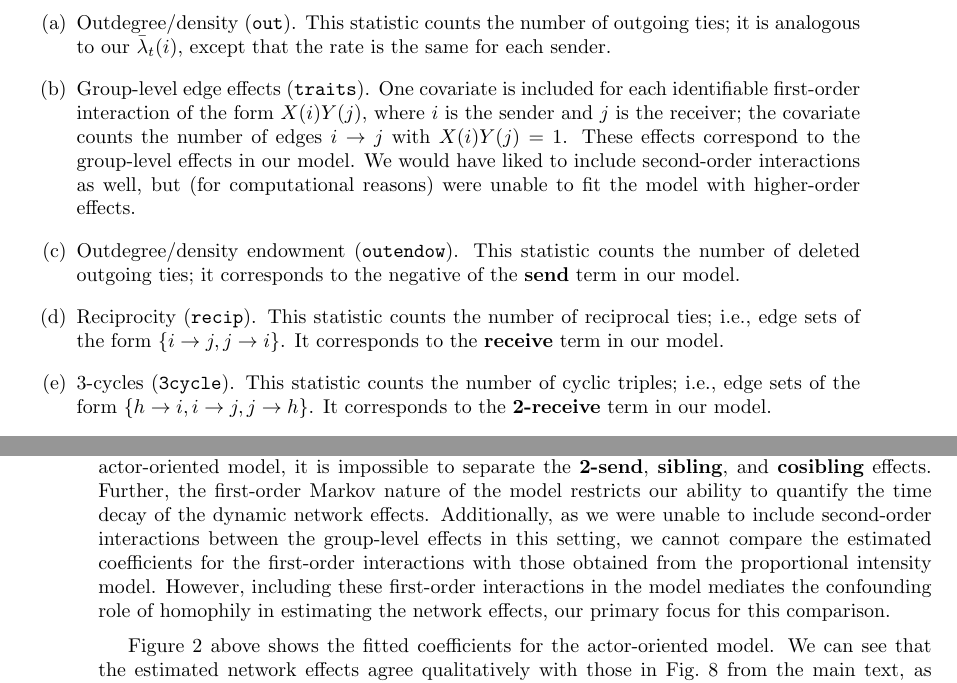
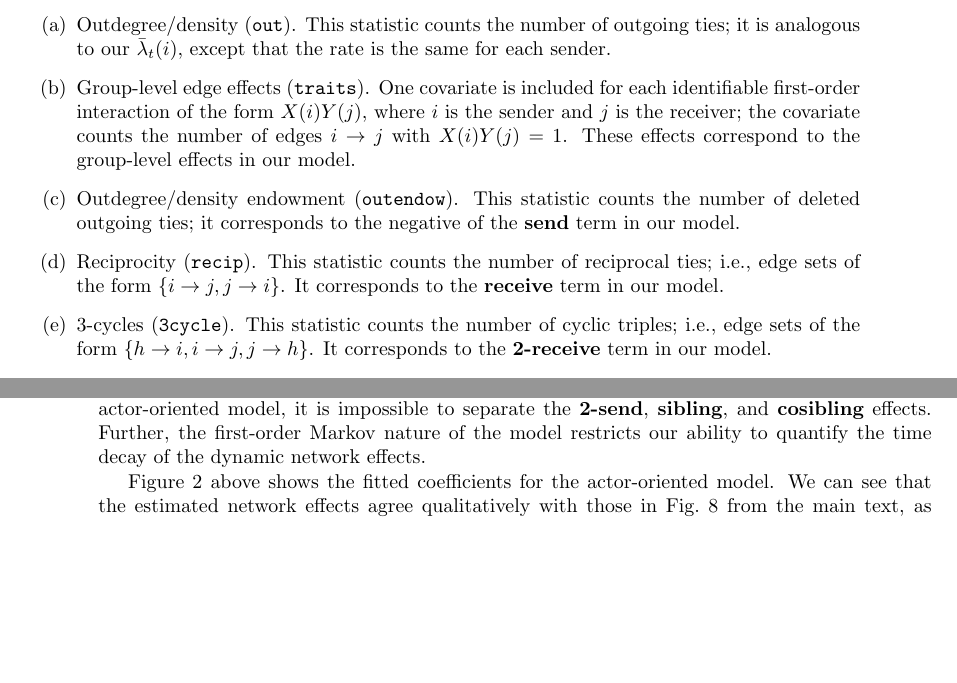
Before and after one commit to patperry/interaction-proc, a LaTeX document (iproc_supplementary.tex): two parts of pages 3 and 4 of 6, joined at a grey line, cut so that both start at the same text, the shorter picture padded with empty space. Compiled offline with pdfLaTeX; a missing font is replaced by an installed copy or a similar font.

Commit message:
Removed 2nd-order disc from supp matl

```diff
--- a/iproc_supplementary.tex
+++ b/iproc_supplementary.tex
@@ -239,9 +239,7 @@ the rate is the same for each sender.
 identifiable first-order interaction of the form $X(i) Y(j)$, where $i$ is the
 sender and $j$ is the receiver; the covariate counts the number of edges $i
 \to j$ with $X(i) Y(j) = 1$.  These effects correspond to the group-level
-effects in our model.  We would have liked to include second-order
-interactions as well, but (for computational reasons) were unable to fit the model with higher-order
-effects.
+effects in our model.
 
   \item Outdegree/density endowment (\texttt{outendow}).  This statistic counts the number of deleted outgoing ties; it corresponds to the
 negative of the $\textbf{send}$ term in our model.
@@ -266,13 +264,7 @@ Note that after binning the interaction counts to form network snapshots as
 required by the actor-oriented model, it is impossible to separate the
 $\textbf{2-send}$, $\textbf{sibling}$, and $\textbf{cosibling}$ effects.
 Further, the first-order Markov nature of the model restricts
-our ability to quantify the time decay of the dynamic network effects.  Additionally, as we were unable to include second-order interactions
-between the group-level effects in this setting, we cannot compare the estimated coefficients
-for the first-order interactions with those obtained from the proportional
-intensity model.  However, including these first-order interactions in the model mediates the confounding
-role of homophily in estimating the network effects, our primary focus for
-this comparison.
-
+our ability to quantify the time decay of the dynamic network effects.
 
 \begin{figure}
 \centering
```
Also changed, not shown: tables/group-static-main.tex (+5 -5 lines), iproc_supplementary.tex (24 more changed lines).
